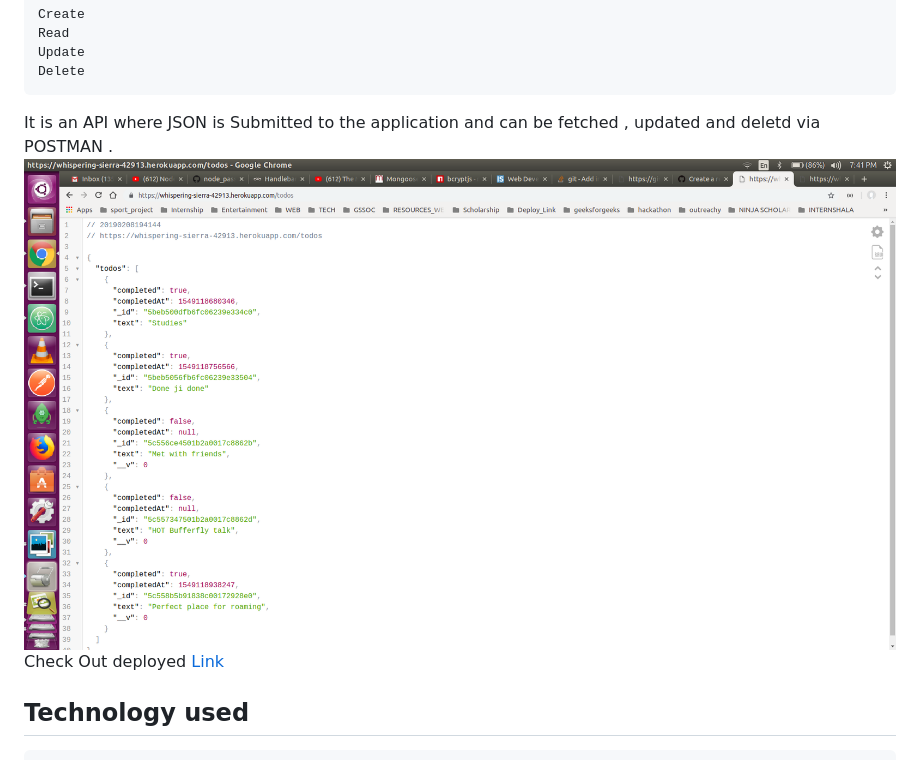
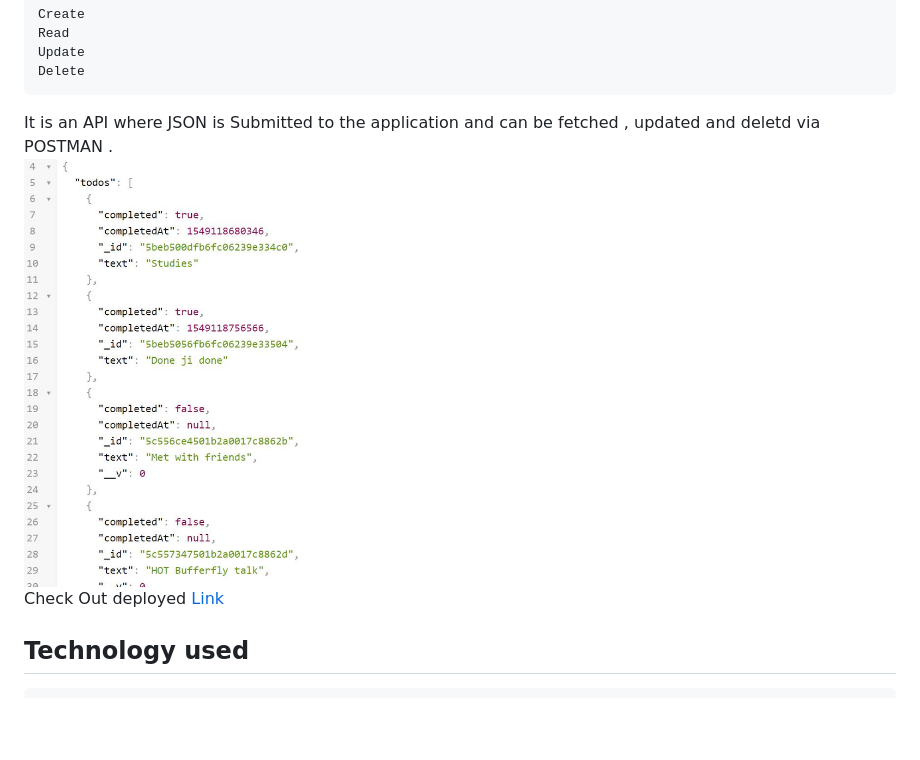
Before and after one commit to vaarigupta/Node-Todo, a Markdown page: README.md, the part around the change. Rendered like a GitHub page; pictures changed too: todo_api.JPG (added); blank space fills up the shorter version.

````diff
--- a/README.md
+++ b/README.md
@@ -9,7 +9,7 @@ Update
 Delete
 ```
 It is an API where JSON is Submitted to the application and can be fetched , updated and deletd via POSTMAN .
-![Todo API](/TODO_API.png)
+![Todo API](/todo_api.JPG)
 Check Out deployed [Link](https://whispering-sierra-42913.herokuapp.com/todos)
 ## Technology used
 ```
````
